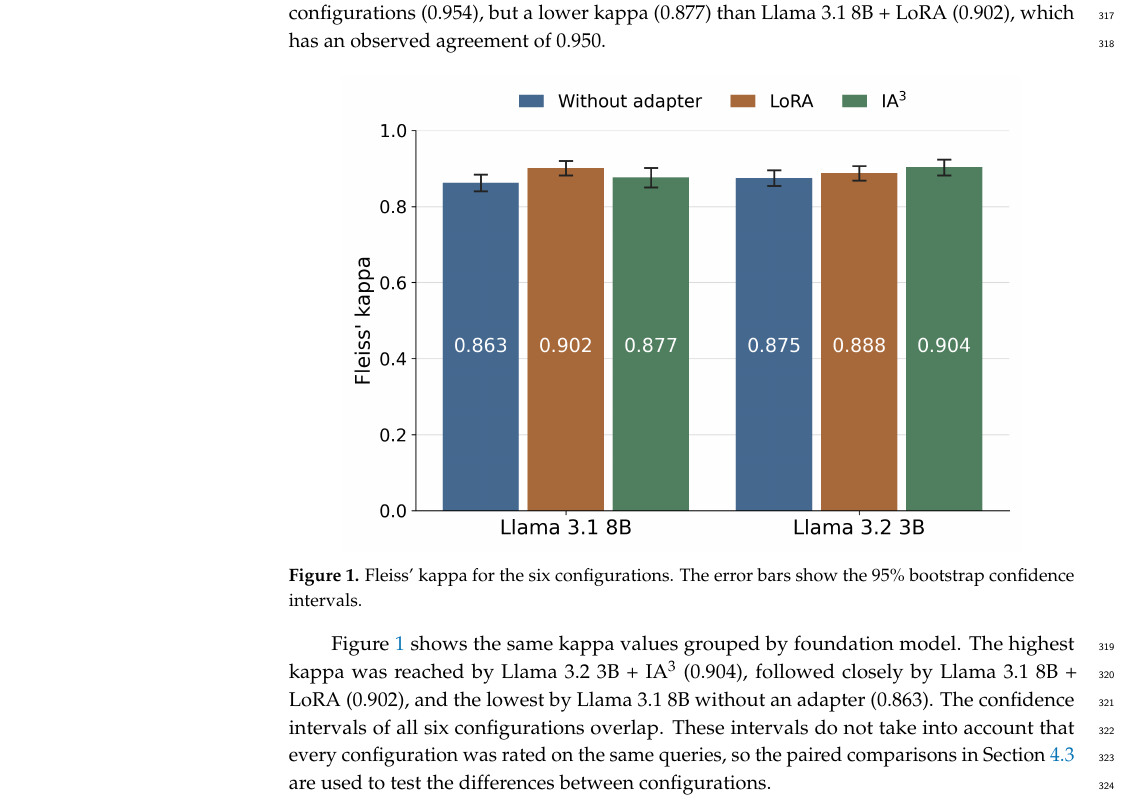
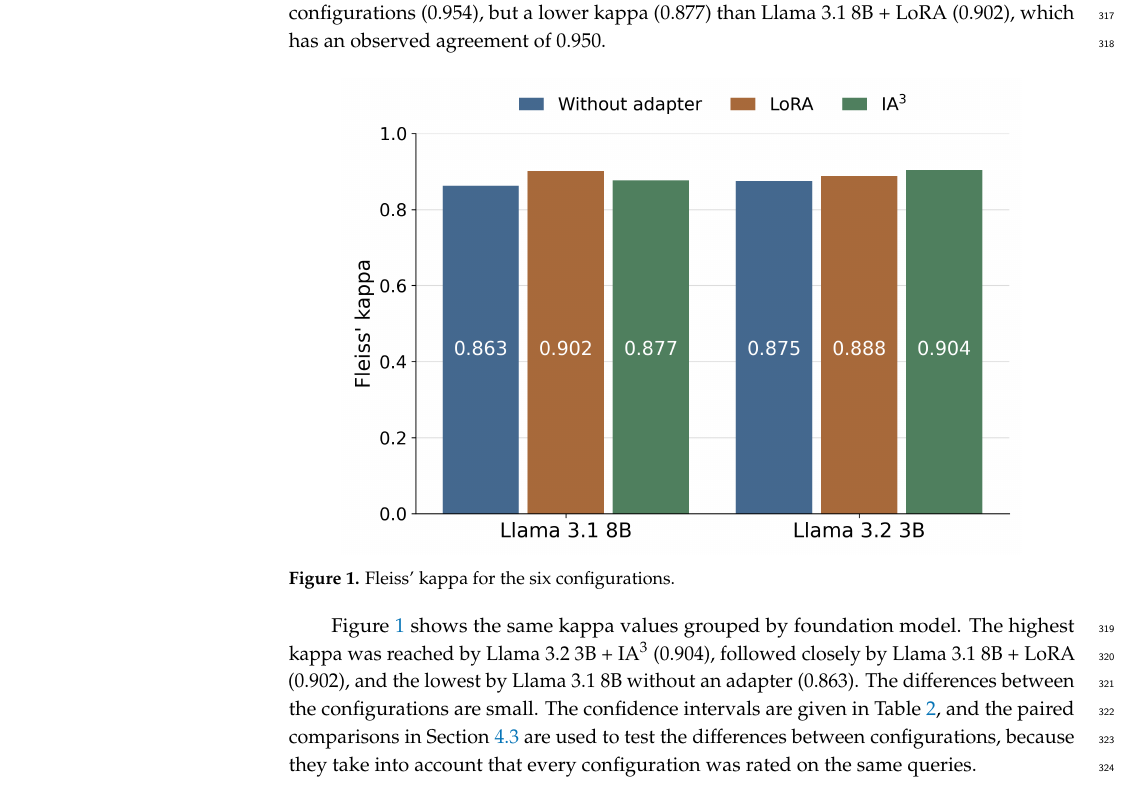
Before and after one commit to FIPU-SPIN/ls-rk-lora-tourism-recommender-latex, a LaTeX paper (Evaluating Parameter-Efficient Fine-Tuning vs. Prompt Engineering for Profile-Driven Recommendations.tex): part of page 8 of 13, cut so that both start at the same text. Compiled offline with pdfLaTeX.

Commit message:
Updated figure

```diff
--- a/Evaluating Parameter-Efficient Fine-Tuning vs. Prompt Engineering for Profile-Driven Recommendations.tex
+++ b/Evaluating Parameter-Efficient Fine-Tuning vs. Prompt Engineering for Profile-Driven Recommendations.tex
@@ -340,10 +340,10 @@
 \begin{figure}[H]
 \centering
 \includegraphics[width=12 cm]{figures/fig_kappa.png}
-\caption{Fleiss' kappa for the six configurations. The error bars show the 95\% bootstrap confidence intervals.}\label{fig:kappa}
+\caption{Fleiss' kappa for the six configurations.}\label{fig:kappa}
 \end{figure}
 
-Figure~\ref{fig:kappa} shows the same kappa values grouped by foundation model. The highest kappa was reached by Llama 3.2 3B + IA$^3$ (0.904), followed closely by Llama 3.1 8B + LoRA (0.902), and the lowest by Llama 3.1 8B without an adapter (0.863). The confidence intervals of all six configurations overlap. These intervals do not take into account that every configuration was rated on the same queries, so the paired comparisons in Section~\ref{sec:comparison} are used to test the differences between configurations.
+Figure~\ref{fig:kappa} shows the same kappa values grouped by foundation model. The highest kappa was reached by Llama 3.2 3B + IA$^3$ (0.904), followed closely by Llama 3.1 8B + LoRA (0.902), and the lowest by Llama 3.1 8B without an adapter (0.863). The differences between the configurations are small. The confidence intervals are given in Table~\ref{tab:kappa}, and the paired comparisons in Section~\ref{sec:comparison} are used to test the differences between configurations, because they take into account that every configuration was rated on the same queries.
 
 \subsection{Distribution of the Labels}\label{sec:labels}
 Table~\ref{tab:labels} and Figure~\ref{fig:labels} show how often each label was used. These counts are descriptive. They are reported to show what the annotators decided and to explain the chance agreement in Table~\ref{tab:kappa}.
```
Also changed, not shown: Evaluating Parameter-Efficient Fine-Tuning vs. Prompt Engineering for Profile-Driven Recommendations.pdf, figures/fig_kappa.png.
